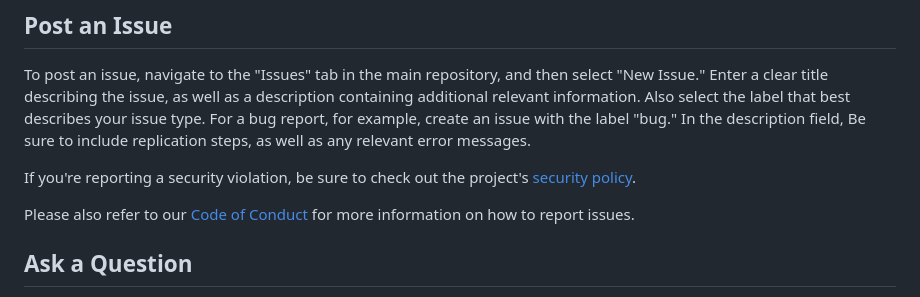
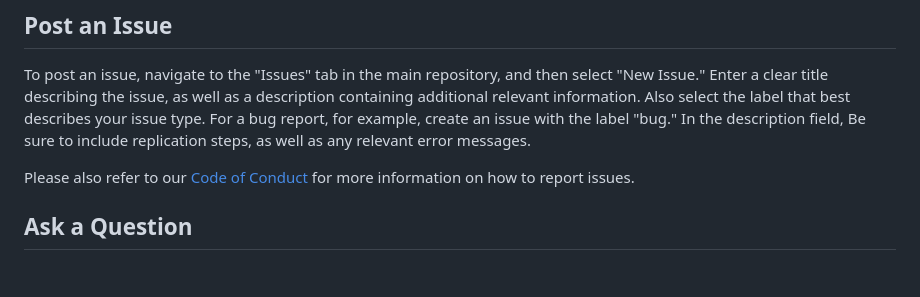
Before and after one commit to jaredwray/cacheable, a Markdown page: README.md, the part around the change. Rendered like a GitHub page; blank space fills up the shorter version.

```diff
--- a/README.md
+++ b/README.md
@@ -104,8 +104,6 @@ If you need more information on the steps to create a pull request, you can find
 
 To post an issue, navigate to the "Issues" tab in the main repository, and then select "New Issue." Enter a clear title describing the issue, as well as a description containing additional relevant information. Also select the label that best describes your issue type. For a bug report, for example, create an issue with the label "bug." In the description field, Be sure to include replication steps, as well as any relevant error messages.
 
-If you're reporting a security violation, be sure to check out the project's [security policy](SECURITY.md).
-
 Please also refer to our [Code of Conduct](CODE_OF_CONDUCT.md) for more information on how to report issues.
 
 ## Ask a Question
```
